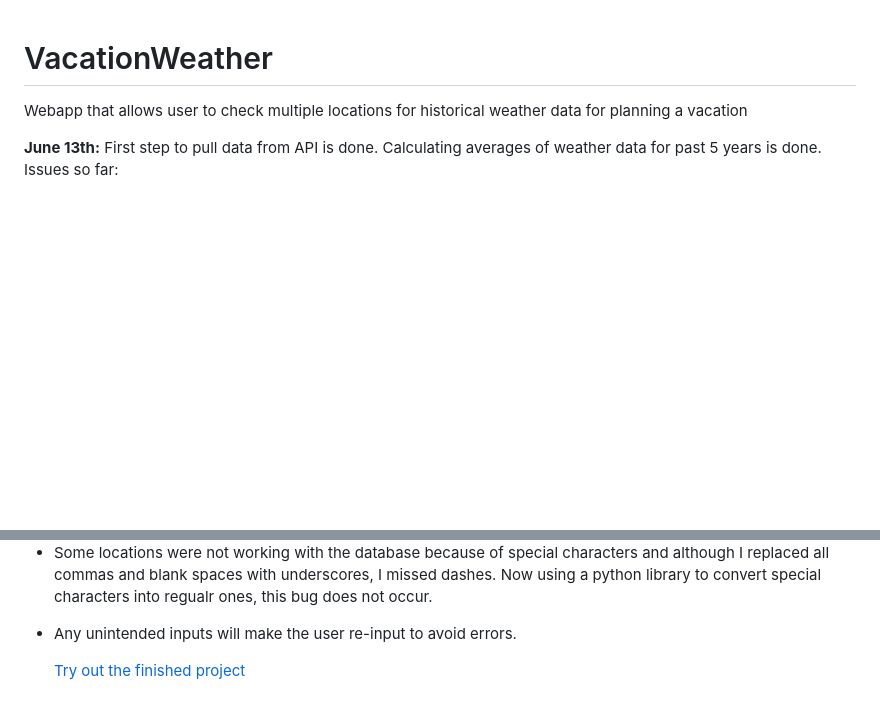
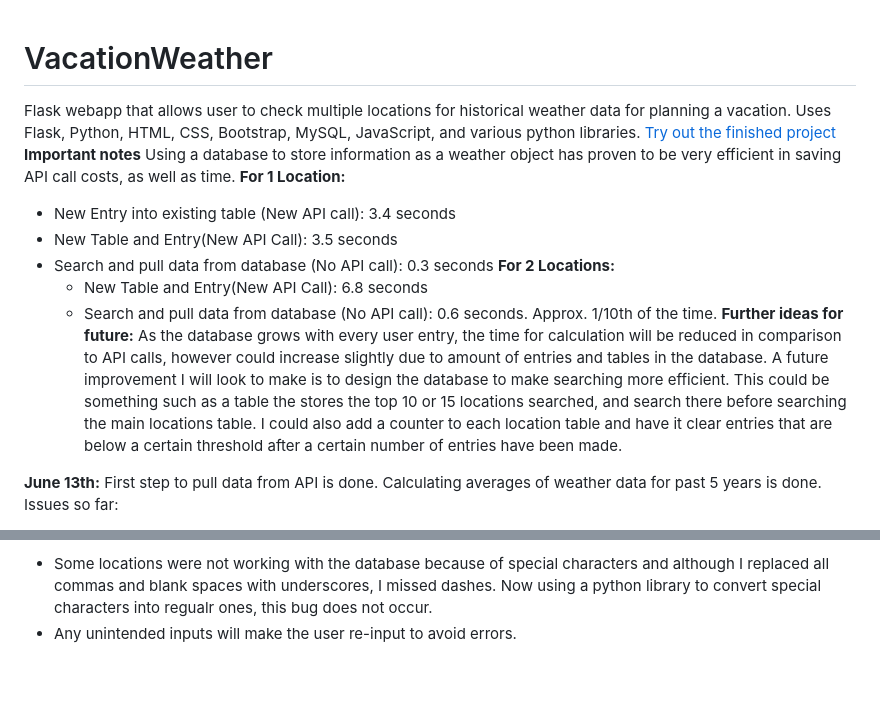
Before and after one commit to llemcke/VacationWeather, a Markdown page: README.md, 2 parts joined by grey strips. Drawn GitHub-style; blank space fills up the shorter version.

```diff
--- a/README.md
+++ b/README.md
@@ -1,5 +1,18 @@
 # VacationWeather
-Webapp that allows user to check multiple locations for historical weather data for planning a vacation
+Flask webapp that allows user to check multiple locations for historical weather data for planning a vacation. Uses Flask, Python, HTML, CSS, Bootstrap, MySQL, JavaScript, and various python libraries.
+[Try out the finished project](https://vacationweather.llemcke.repl.co/)
+**Important notes**
+Using a database to store information as a weather object has proven to be very efficient in saving API call costs, as well as time.
+**For 1 Location:**
+- New Entry into existing table (New API call): 3.4 seconds
+- New Table and Entry(New API Call): 3.5 seconds
+- Search and pull data from database (No API call): 0.3 seconds
+**For 2 Locations:**
+  - New Table and Entry(New API Call): 6.8 seconds
+  - Search and pull data from database (No API call): 0.6 seconds.
+  Approx. 1/10th of the time.
+**Further ideas for future:**
+As the database grows with every user entry, the time for calculation will be reduced in comparison to API calls, however could increase slightly due to amount of entries and tables in the database. A future improvement I will look to make is to design the database to make searching more efficient. This could be something such as a table the stores the top 10 or 15 locations searched, and search there before searching the main locations table. I could also add a counter to each location table and have it clear entries that are below a certain threshold after a certain number of entries have been made.
 
 **June 13th:**
 First step to pull data from API is done.
@@ -72,5 +85,3 @@ The last section of this project I added the finishing touches and used Repl.it
 **Fixes**
 - Some locations were not working with the database because of special characters and although I replaced all commas and blank spaces with underscores, I missed dashes. Now using a python library to convert special characters into regualr ones, this bug does not occur.
 - Any unintended inputs will make the user re-input to avoid errors.
-
-  [Try out the finished project](https://vacationweather.llemcke.repl.co/)
```
